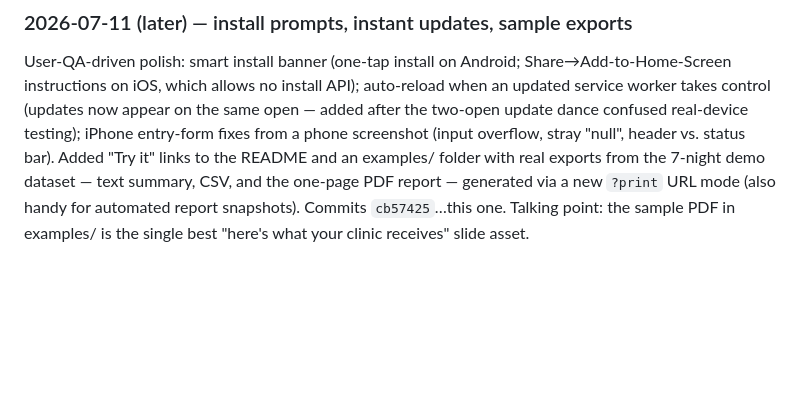
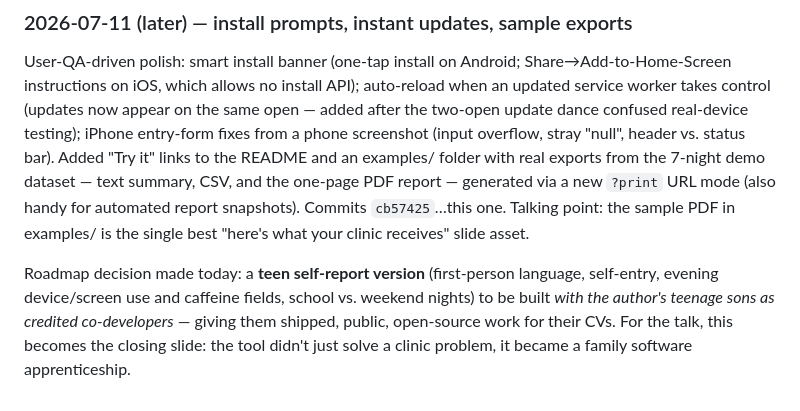
Before and after one commit to CraigCanapariMD/sleep-diary, a Markdown page: BUILDLOG.md, the part around the change. GitHub-like rendering; blank space fills up the shorter version.

```diff
--- a/BUILDLOG.md
+++ b/BUILDLOG.md
@@ -129,3 +129,10 @@ summary, CSV, and the one-page PDF report — generated via a new `?print` URL
 mode (also handy for automated report snapshots). Commits `cb57425`…this one.
 Talking point: the sample PDF in examples/ is the single best "here's what
 your clinic receives" slide asset.
+
+Roadmap decision made today: a **teen self-report version** (first-person
+language, self-entry, evening device/screen use and caffeine fields, school
+vs. weekend nights) to be built *with the author's teenage sons as credited
+co-developers* — giving them shipped, public, open-source work for their CVs.
+For the talk, this becomes the closing slide: the tool didn't just solve a
+clinic problem, it became a family software apprenticeship.
```
Also changed, not shown: README.md (+18 -0 lines).
